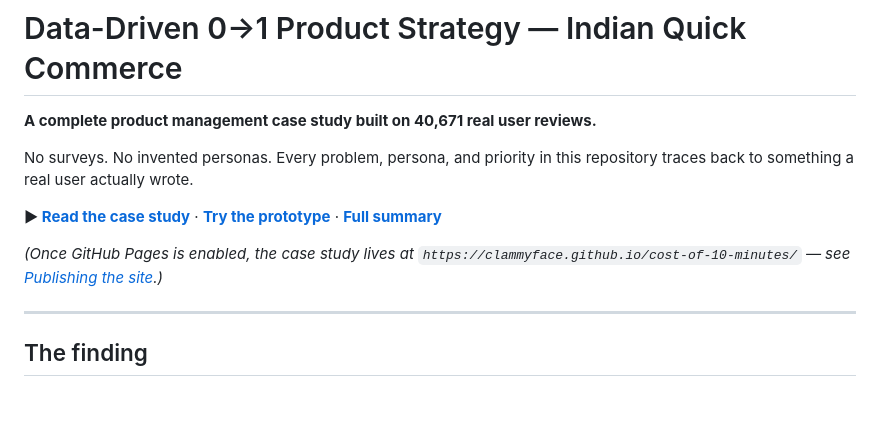
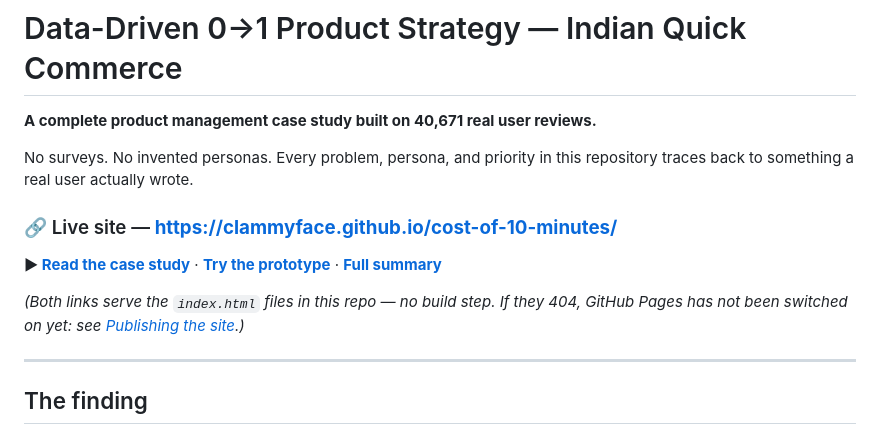
Before and after one commit to clammyface/cost-of-10-minutes, a Markdown page: README.md, the part around the change. Rendered like a GitHub page; blank space fills up the shorter version.

Commit message:
Surface the live site URL at the top of the README
The Pages URL only appeared as backticked plain text in a parenthetical,
and the prominent links used relative paths that open GitHub's source
view rather than the rendered site. Promote the URL to its own line and
point the case-study and prototype links at the live domain.

Co-Authored-By: Claude Opus 5 (1M context) <noreply@anthropic.com>

```diff
--- a/README.md
+++ b/README.md
@@ -5,11 +5,14 @@
 No surveys. No invented personas. Every problem, persona, and priority in this repository traces back to
 something a real user actually wrote.
 
-**▶ [Read the case study](index.html)** · **[Try the prototype](prototype/index.html)**
+### 🔗 Live site — **https://clammyface.github.io/cost-of-10-minutes/**
+
+**▶ [Read the case study](https://clammyface.github.io/cost-of-10-minutes/)**
+ · **[Try the prototype](https://clammyface.github.io/cost-of-10-minutes/prototype/)**
  · **[Full summary](SUMMARY.md)**
 
-*(Once GitHub Pages is enabled, the case study lives at
-`https://clammyface.github.io/cost-of-10-minutes/` — see [Publishing the site](#publishing-the-site).)*
+*(Both links serve the `index.html` files in this repo — no build step. If they 404, GitHub Pages
+has not been switched on yet: see [Publishing the site](#publishing-the-site).)*
 
 ---
 
```
